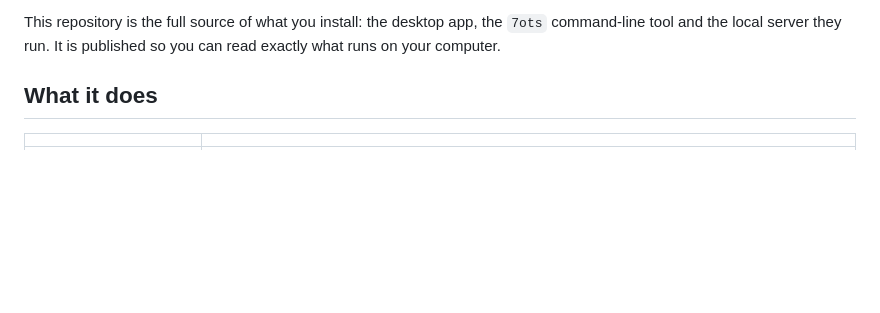
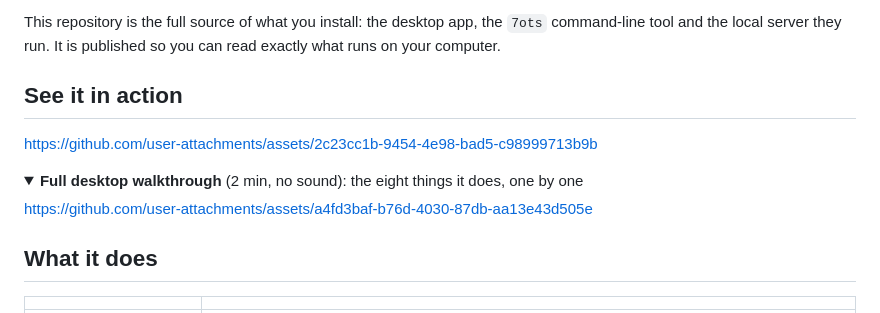
Before and after one commit to 7ots/pet, a Markdown page: README.md, the part around the change. GitHub-like rendering; folded sections open; blank space fills up the shorter version.

Commit message:
sync ddbdb54

```diff
--- a/README.md
+++ b/README.md
@@ -28,6 +28,17 @@ keeping an eye on prices or long-running jobs, and telling you when your AI codi
 
 This repository is the full source of what you install: the desktop app, the `7ots` command-line tool and the
 local server they run. It is published so you can read exactly what runs on your computer.
+
+## See it in action
+
+https://github.com/user-attachments/assets/2c23cc1b-9454-4e98-bad5-c98999713b9b
+
+<details>
+<summary><b>Full desktop walkthrough</b> (2 min, no sound): the eight things it does, one by one</summary>
+
+https://github.com/user-attachments/assets/a4fd3baf-b76d-4030-87db-aa13e43d505e
+
+</details>
 
 ## What it does
 
```
